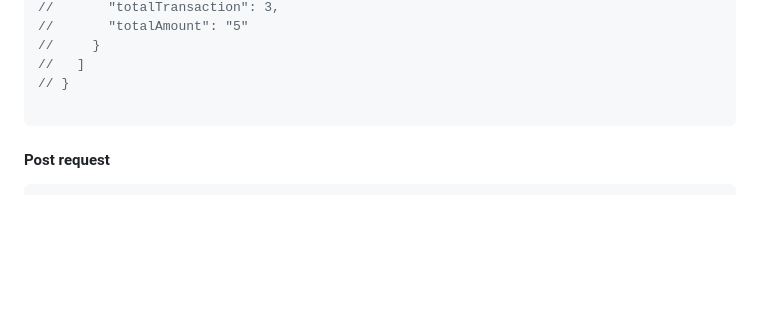
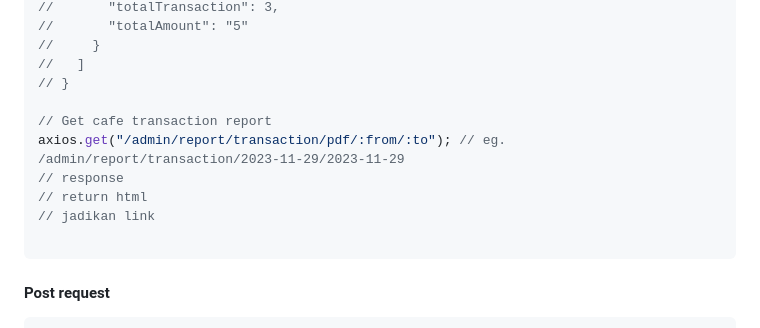
Before and after one commit to zyq-m/ekuponXloyalty, a Markdown page: readme.md, the part around the change. Rendered like a GitHub page; blank space fills up the shorter version.

````diff
--- a/readme.md
+++ b/readme.md
@@ -225,6 +225,12 @@ axios.get("/admin/report/transaction/:from/:to"); // eg. /admin/report/transacti
 //     }
 //   ]
 // }
+
+// Get cafe transaction report
+axios.get("/admin/report/transaction/pdf/:from/:to"); // eg. /admin/report/transaction/2023-11-29/2023-11-29
+// response
+// return html
+// jadikan link
 
 ```
 
````
